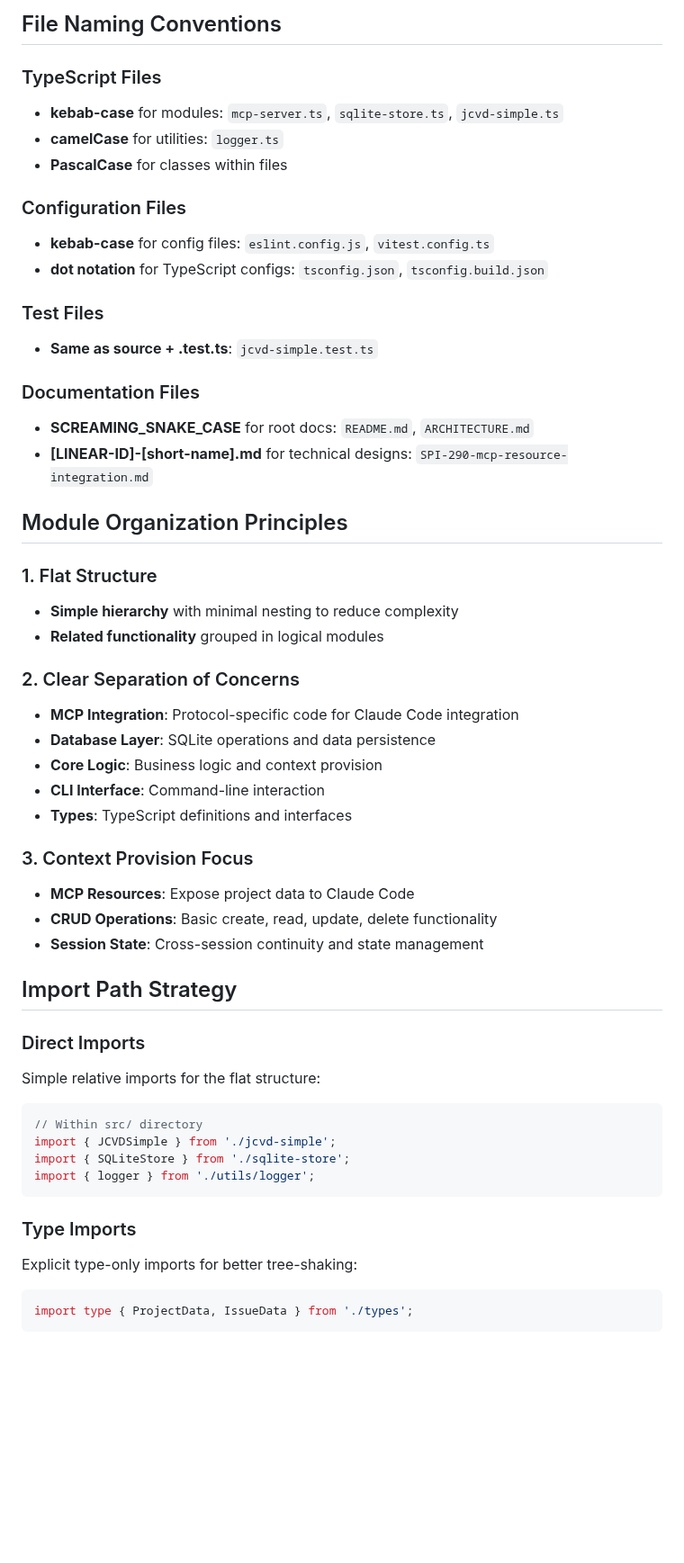
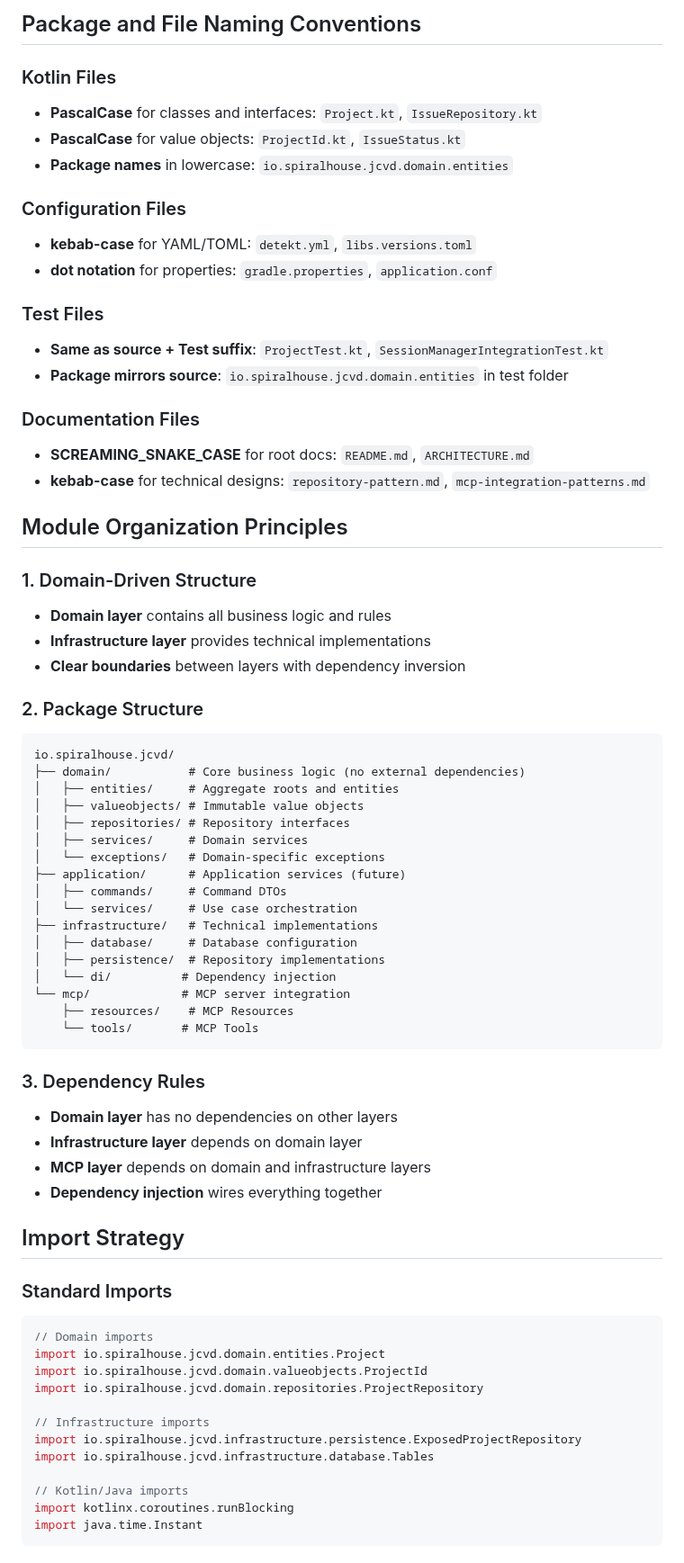
Before and after one commit to spiralhouse/cycletime, a Markdown page: PROJECT_STRUCTURE.md, the part around one of its changes. Shown at 90% size. Drawn GitHub-style; blank space fills up the shorter version.

````diff
--- a/PROJECT_STRUCTURE.md
+++ b/PROJECT_STRUCTURE.md
@@ -88,66 +154,80 @@ jcvd/                                    # Root project directory
 
-## File Naming Conventions
+## Package and File Naming Conventions
 
-### TypeScript Files
+### Kotlin Files
 
-- **kebab-case** for modules: `mcp-server.ts`, `sqlite-store.ts`,
-  `jcvd-simple.ts`
-- **camelCase** for utilities: `logger.ts`
-- **PascalCase** for classes within files
+- **PascalCase** for classes and interfaces: `Project.kt`, `IssueRepository.kt`
+- **PascalCase** for value objects: `ProjectId.kt`, `IssueStatus.kt`
+- **Package names** in lowercase: `io.spiralhouse.jcvd.domain.entities`
 
 ### Configuration Files
 
-- **kebab-case** for config files: `eslint.config.js`, `vitest.config.ts`
-- **dot notation** for TypeScript configs: `tsconfig.json`,
-  `tsconfig.build.json`
+- **kebab-case** for YAML/TOML: `detekt.yml`, `libs.versions.toml`
+- **dot notation** for properties: `gradle.properties`, `application.conf`
 
 ### Test Files
 
-- **Same as source + .test.ts**: `jcvd-simple.test.ts`
+- **Same as source + Test suffix**: `ProjectTest.kt`, `SessionManagerIntegrationTest.kt`
+- **Package mirrors source**: `io.spiralhouse.jcvd.domain.entities` in test folder
 
 ### Documentation Files
 
 - **SCREAMING_SNAKE_CASE** for root docs: `README.md`, `ARCHITECTURE.md`
-- **[LINEAR-ID]-[short-name].md** for technical designs:
-  `SPI-290-mcp-resource-integration.md`
+- **kebab-case** for technical designs: `repository-pattern.md`, `mcp-integration-patterns.md`
 
 ## Module Organization Principles
 
-### 1. Flat Structure
+### 1. Domain-Driven Structure
 
-- **Simple hierarchy** with minimal nesting to reduce complexity
-- **Related functionality** grouped in logical modules
+- **Domain layer** contains all business logic and rules
+- **Infrastructure layer** provides technical implementations
+- **Clear boundaries** between layers with dependency inversion
 
-### 2. Clear Separation of Concerns
+### 2. Package Structure
 
-- **MCP Integration**: Protocol-specific code for Claude Code integration
-- **Database Layer**: SQLite operations and data persistence
-- **Core Logic**: Business logic and context provision
-- **CLI Interface**: Command-line interaction
-- **Types**: TypeScript definitions and interfaces
-
-### 3. Context Provision Focus
-
-- **MCP Resources**: Expose project data to Claude Code
-- **CRUD Operations**: Basic create, read, update, delete functionality
-- **Session State**: Cross-session continuity and state management
-
-## Import Path Strategy
-
-### Direct Imports
-
-Simple relative imports for the flat structure:
-
-```typescript
-// Within src/ directory
-import { JCVDSimple } from './jcvd-simple';
-import { SQLiteStore } from './sqlite-store';
-import { logger } from './utils/logger';
+```
+io.spiralhouse.jcvd/
+├── domain/           # Core business logic (no external dependencies)
+│   ├── entities/     # Aggregate roots and entities
+│   ├── valueobjects/ # Immutable value objects
+│   ├── repositories/ # Repository interfaces
+│   ├── services/     # Domain services
+│   └── exceptions/   # Domain-specific exceptions
+├── application/      # Application services (future)
+│   ├── commands/     # Command DTOs
+│   └── services/     # Use case orchestration
+├── infrastructure/   # Technical implementations
+│   ├── database/     # Database configuration
+│   ├── persistence/  # Repository implementations
+│   └── di/          # Dependency injection
+└── mcp/             # MCP server integration
+    ├── resources/    # MCP Resources
+    └── tools/       # MCP Tools
 ```
 
-### Type Imports
+### 3. Dependency Rules
 
-Explicit type-only imports for better tree-shaking:
+- **Domain layer** has no dependencies on other layers
+- **Infrastructure layer** depends on domain layer
+- **MCP layer** depends on domain and infrastructure layers
+- **Dependency injection** wires everything together
 
-```typescript
-import type { ProjectData, IssueData } from './types';
+## Import Strategy
+
+### Standard Imports
+
+```kotlin
+// Domain imports
+import io.spiralhouse.jcvd.domain.entities.Project
+import io.spiralhouse.jcvd.domain.valueobjects.ProjectId
+import io.spiralhouse.jcvd.domain.repositories.ProjectRepository
+
+// Infrastructure imports
+import io.spiralhouse.jcvd.infrastructure.persistence.ExposedProjectRepository
+import io.spiralhouse.jcvd.infrastructure.database.Tables
+
+// Kotlin/Java imports
+import kotlinx.coroutines.runBlocking
+import java.time.Instant
+```
+
````
Also changed, not shown: other parts of PROJECT_STRUCTURE.md (+214 -96 lines).
